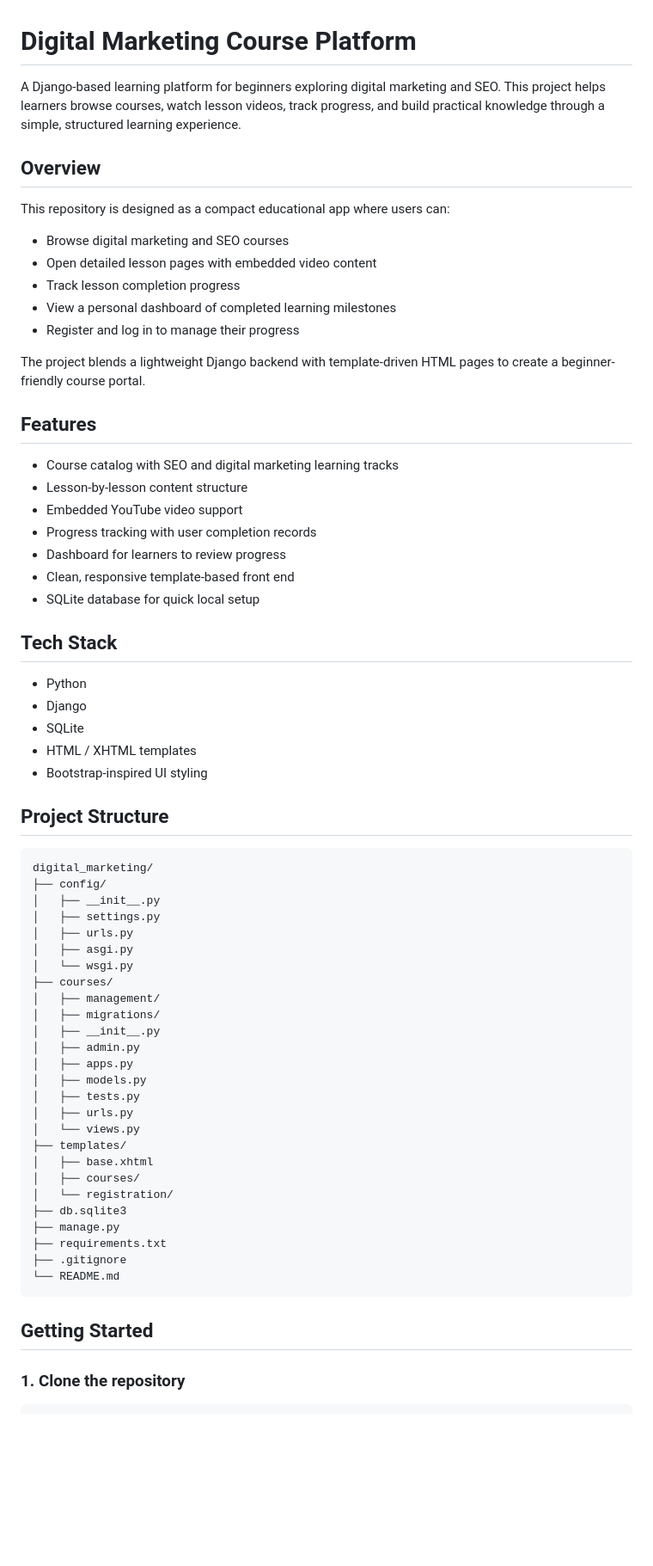
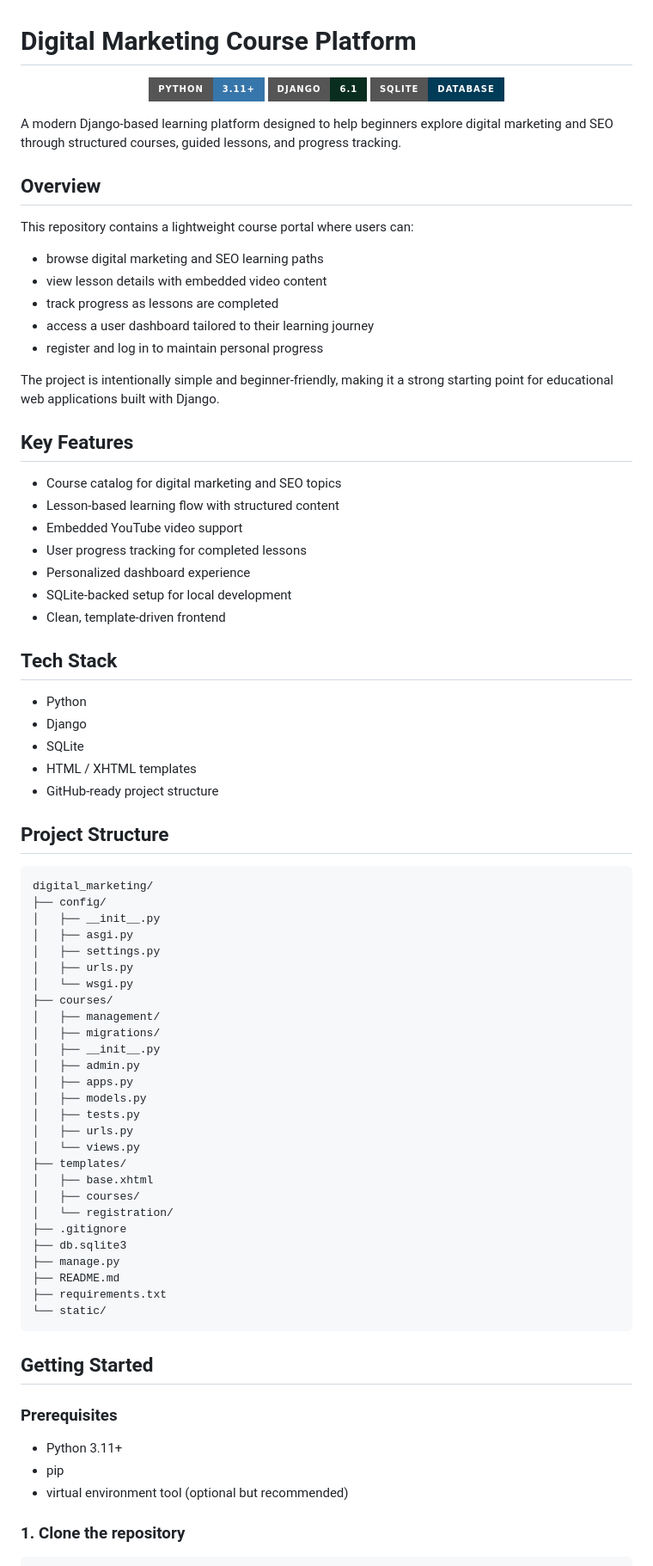
Before and after one commit to Phurba2/digital_marketing, a Markdown page: README.md, the part around one of its changes. Shown at 86% size. GitHub-like rendering; badges without logos; blank space fills up the shorter version.

````diff
--- a/README.md
+++ b/README.md
@@ -1,28 +1,34 @@
 # Digital Marketing Course Platform
 
-A Django-based learning platform for beginners exploring digital marketing and SEO. This project helps learners browse courses, watch lesson videos, track progress, and build practical knowledge through a simple, structured learning experience.
+<p align="center">
+  <img src="https://img.shields.io/badge/Python-3.11%2B-3776AB?style=for-the-badge&logo=python&logoColor=white" alt="Python" />
+  <img src="https://img.shields.io/badge/Django-6.1-092E20?style=for-the-badge&logo=django&logoColor=white" alt="Django" />
+  <img src="https://img.shields.io/badge/SQLite-Database-003B57?style=for-the-badge&logo=sqlite&logoColor=white" alt="SQLite" />
+</p>
+
+A modern Django-based learning platform designed to help beginners explore digital marketing and SEO through structured courses, guided lessons, and progress tracking.
 
 ## Overview
 
-This repository is designed as a compact educational app where users can:
+This repository contains a lightweight course portal where users can:
 
-- Browse digital marketing and SEO courses
-- Open detailed lesson pages with embedded video content
-- Track lesson completion progress
-- View a personal dashboard of completed learning milestones
-- Register and log in to manage their progress
+- browse digital marketing and SEO learning paths
+- view lesson details with embedded video content
+- track progress as lessons are completed
+- access a user dashboard tailored to their learning journey
+- register and log in to maintain personal progress
 
-The project blends a lightweight Django backend with template-driven HTML pages to create a beginner-friendly course portal.
+The project is intentionally simple and beginner-friendly, making it a strong starting point for educational web applications built with Django.
 
-## Features
+## Key Features
 
-- Course catalog with SEO and digital marketing learning tracks
-- Lesson-by-lesson content structure
+- Course catalog for digital marketing and SEO topics
+- Lesson-based learning flow with structured content
 - Embedded YouTube video support
-- Progress tracking with user completion records
-- Dashboard for learners to review progress
-- Clean, responsive template-based front end
-- SQLite database for quick local setup
+- User progress tracking for completed lessons
+- Personalized dashboard experience
+- SQLite-backed setup for local development
+- Clean, template-driven frontend
 
 ## Tech Stack
 
@@ -30,7 +36,7 @@ The project blends a lightweight Django backend with template-driven HTML pages
 - Django
 - SQLite
 - HTML / XHTML templates
-- Bootstrap-inspired UI styling
+- GitHub-ready project structure
 
 ## Project Structure
 
@@ -38,9 +44,9 @@ The project blends a lightweight Django backend with template-driven HTML pages
 digital_marketing/
 ├── config/
 │   ├── __init__.py
+│   ├── asgi.py
 │   ├── settings.py
 │   ├── urls.py
-│   ├── asgi.py
 │   └── wsgi.py
 ├── courses/
 │   ├── management/
@@ -56,14 +62,21 @@ digital_marketing/
 │   ├── base.xhtml
 │   ├── courses/
 │   └── registration/
+├── .gitignore
 ├── db.sqlite3
 ├── manage.py
+├── README.md
 ├── requirements.txt
-├── .gitignore
-└── README.md
+└── static/
 ```
 
 ## Getting Started
+
+### Prerequisites
+
+- Python 3.11+
+- pip
+- virtual environment tool (optional but recommended)
 
 ### 1. Clone the repository
 
````
Also changed, not shown: other parts of README.md (+47 -26 lines).
